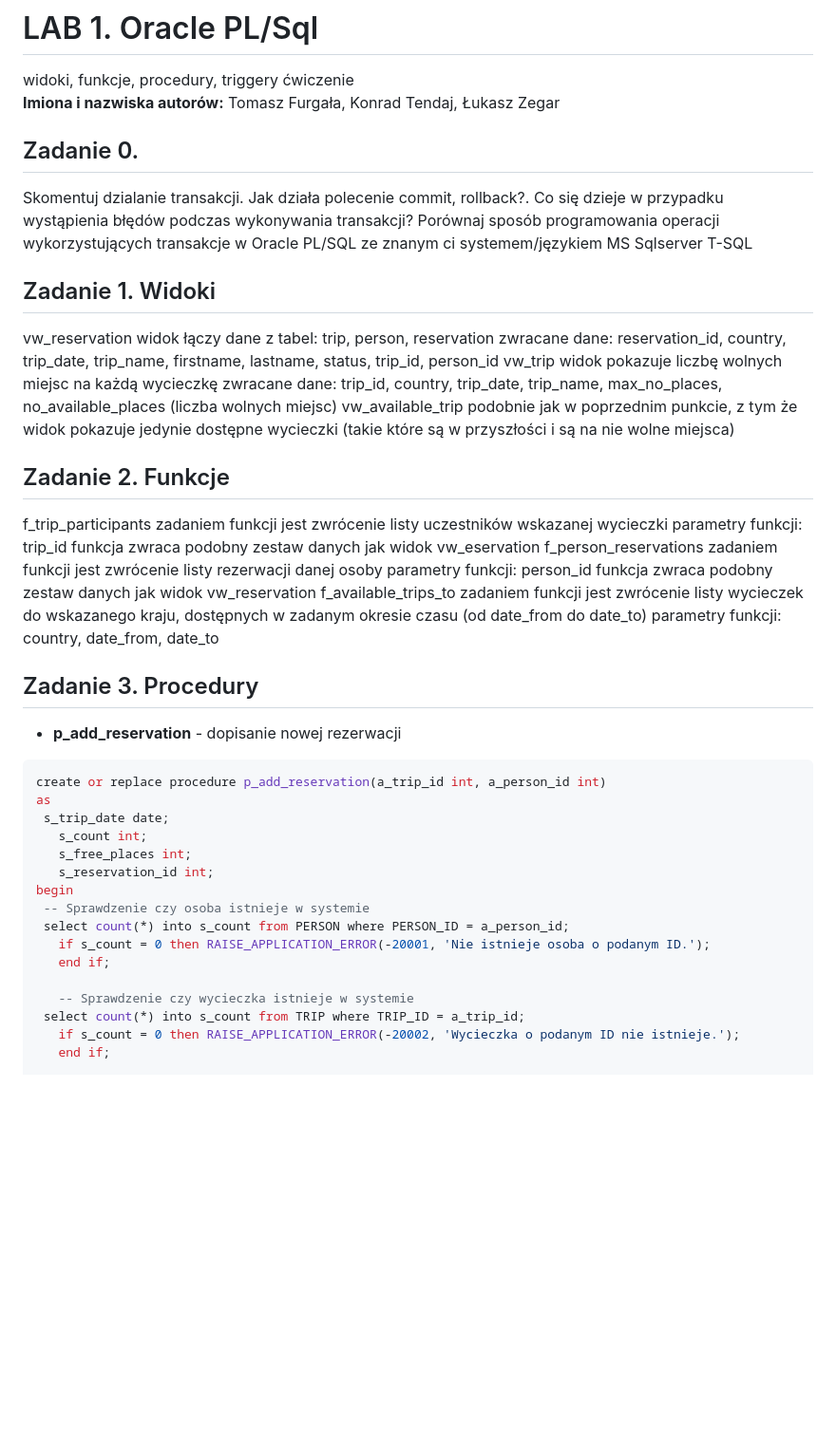
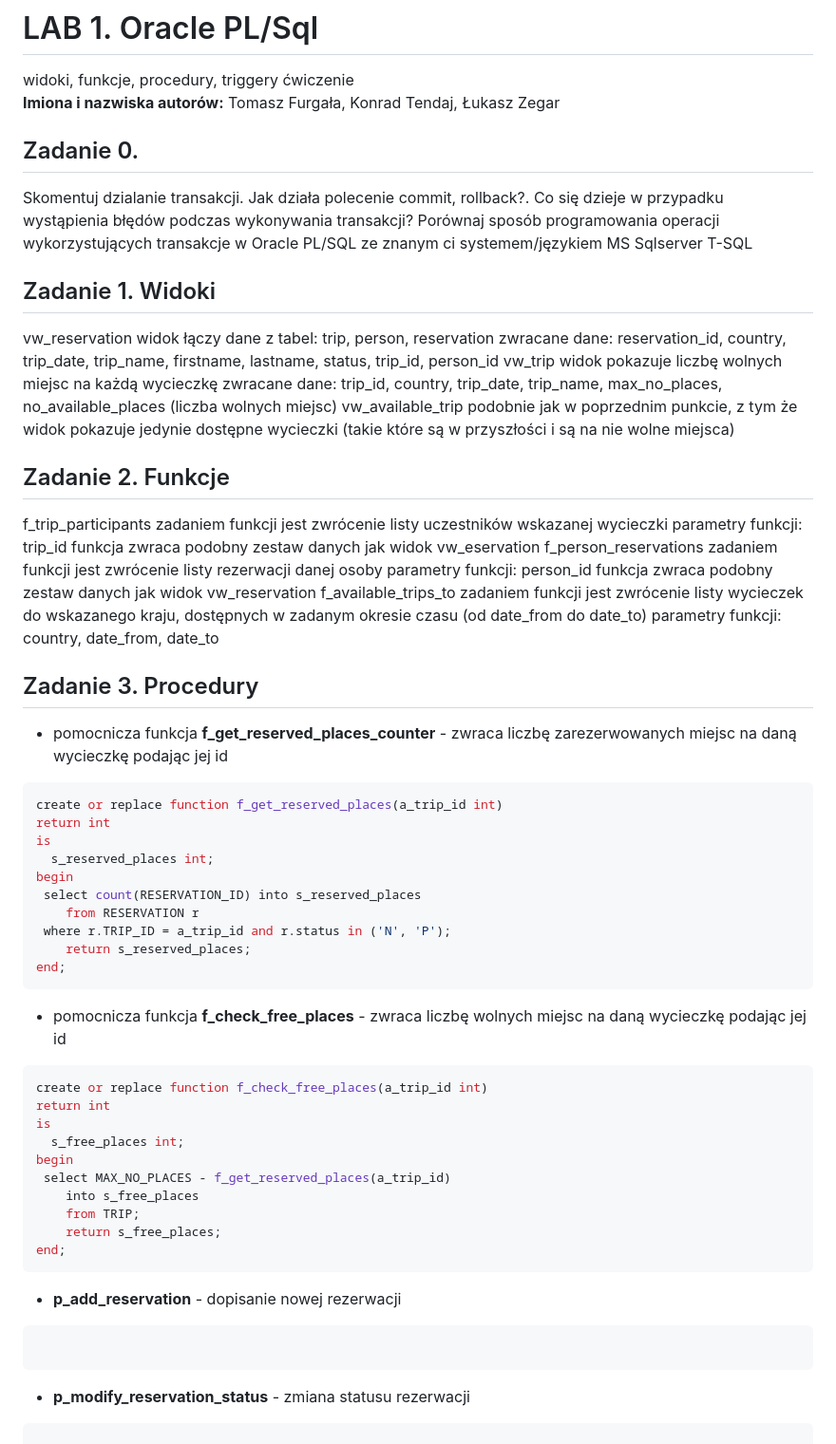
Before and after one commit to Konrad1203/Bazy-danych-2024, a Markdown page: lab1.md, the part around the change printed below. Shown: that part at 95% size. Drawn GitHub-style; blank space fills up the shorter version.

````diff
--- a/lab1.md
+++ b/lab1.md
@@ -1,13 +1,11 @@
 # LAB 1. Oracle PL/Sql
 widoki, funkcje, procedury, triggery ćwiczenie
 **Imiona i nazwiska autorów:** Tomasz Furgała, Konrad Tendaj, Łukasz Zegar
-
 
 ## Zadanie 0.
   Skomentuj dzialanie transakcji. Jak działa polecenie commit, rollback?. Co się dzieje w przypadku wystąpienia błędów podczas wykonywania
 transakcji? Porównaj sposób programowania operacji wykorzystujących transakcje w Oracle PL/SQL ze znanym ci systemem/językiem MS
 Sqlserver T-SQL
-
 
 ## Zadanie 1. Widoki
   vw_reservation widok łączy dane z tabel: trip, person, reservation
@@ -16,7 +14,6 @@ zwracane dane: reservation_id, country, trip_date, trip_name, firstname, lastnam
 zwracane dane: trip_id, country, trip_date, trip_name, max_no_places, no_available_places (liczba wolnych miejsc)
   vw_available_trip
 podobnie jak w poprzednim punkcie, z tym że widok pokazuje jedynie dostępne wycieczki (takie które są w przyszłości i są na nie wolne miejsca)
-
 
 ## Zadanie 2. Funkcje
   f_trip_participants
@@ -32,25 +29,39 @@ zadaniem funkcji jest zwrócenie listy wycieczek do wskazanego kraju, dostępnyc
 date_to)
 parametry funkcji: country, date_from, date_to
 
-
 ## Zadanie 3. Procedury
 
+- pomocnicza funkcja **f_get_reserved_places_counter** - zwraca liczbę zarezerwowanych miejsc na daną wycieczkę podając jej id
+```sql
+create or replace function f_get_reserved_places(a_trip_id int)
+return int
+is
+  s_reserved_places int;
+begin
+ select count(RESERVATION_ID) into s_reserved_places
+    from RESERVATION r
+ where r.TRIP_ID = a_trip_id and r.status in ('N', 'P');
+    return s_reserved_places;
+end;
+```
+- pomocnicza funkcja **f_check_free_places** - zwraca liczbę wolnych miejsc na daną wycieczkę podając jej id
+```sql
+create or replace function f_check_free_places(a_trip_id int)
+return int
+is
+  s_free_places int;
+begin
+ select MAX_NO_PLACES - f_get_reserved_places(a_trip_id)
+    into s_free_places
+    from TRIP;
+    return s_free_places;
+end;
+```
+
 - **p_add_reservation** - dopisanie nowej rezerwacji
- ```sql
-create or replace procedure p_add_reservation(a_trip_id int, a_person_id int)
-as
-  s_trip_date date;
-    s_count int;
-    s_free_places int;
-    s_reservation_id int;
-begin
-  -- Sprawdzenie czy osoba istnieje w systemie
-  select count(*) into s_count from PERSON where PERSON_ID = a_person_id;
-    if s_count = 0 then RAISE_APPLICATION_ERROR(-20001, 'Nie istnieje osoba o podanym ID.');
-    end if;
+```sql
 
-    -- Sprawdzenie czy wycieczka istnieje w systemie
-  select count(*) into s_count from TRIP where TRIP_ID = a_trip_id;
-    if s_count = 0 then RAISE_APPLICATION_ERROR(-20002, 'Wycieczka o podanym ID nie istnieje.');
-    end if;
+```
+- **p_modify_reservation_status** - zmiana statusu rezerwacji
+```sql
 
````
Also changed, not shown: other parts of lab1.md (+25 -52 lines).
